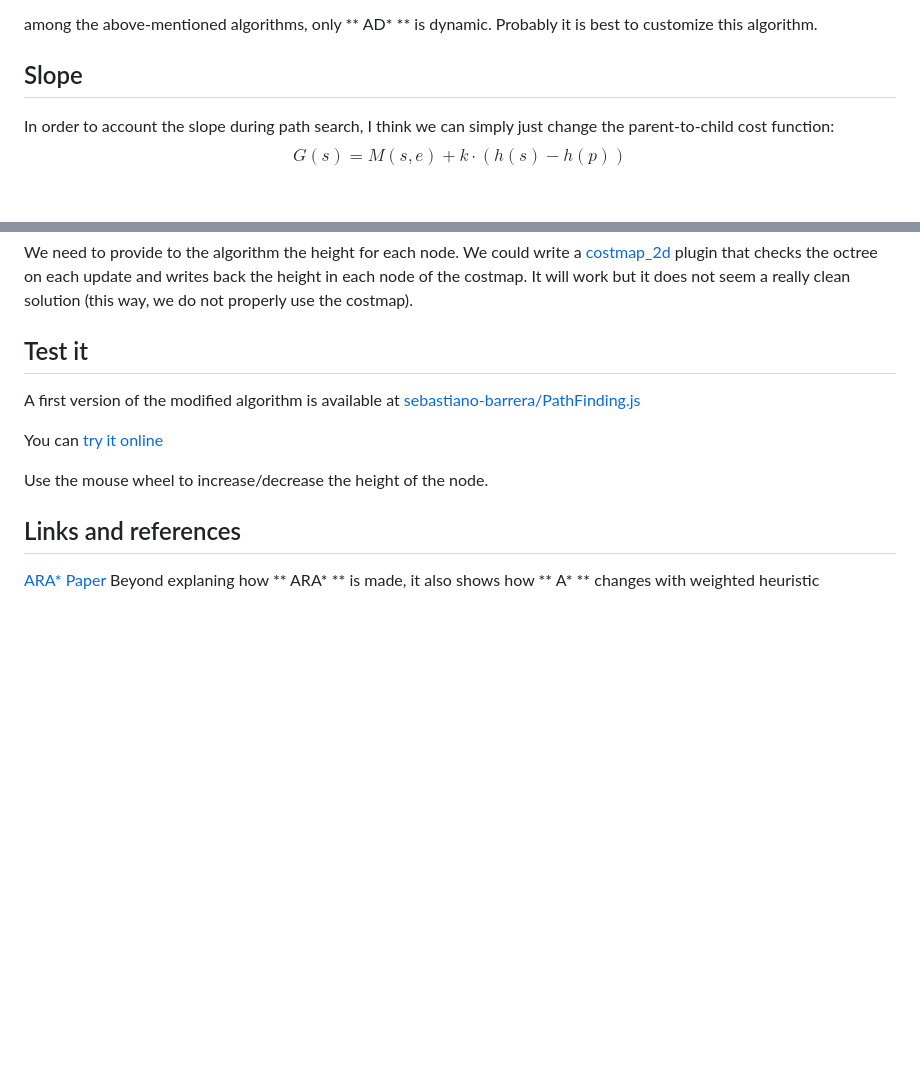
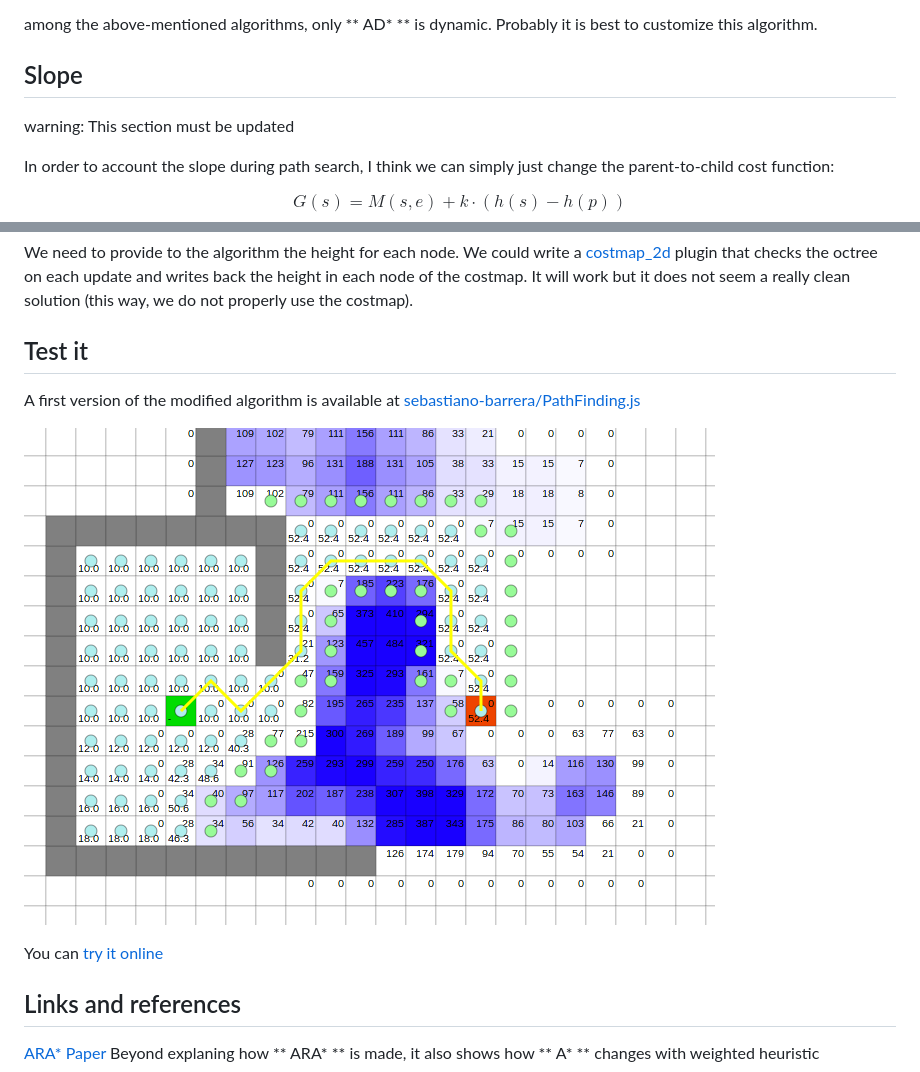
Before and after one commit to exalted/mdwiki-seed, a Markdown page: en/pages/pathfinding.md, 2 parts joined by grey strips. Drawn GitHub-style; pictures changed too: uploads/slope-pathfinding.png (added); blank space fills up the shorter version.

Commit message:
add image

```diff
--- a/en/pages/pathfinding.md
+++ b/en/pages/pathfinding.md
@@ -38,6 +38,9 @@ Slope
 ------
 
 <p class='inline-disqus' data-disqus-identifier="disqussion-3"></p>
+
+warning: This section must be updated
+
 In order to account the slope during path search, I think we can simply just change the parent-to-child cost function:
 
 $$ G(s) = M(s, e) + k \cdot (h(s) - h(p))  $$
@@ -65,9 +68,9 @@ Test it
 
 A first version of the modified algorithm is available at [sebastiano-barrera/PathFinding.js](https://github.com/sebastiano-barrera/PathFinding.js)
 
+![slope-pathfinding](/uploads/slope-pathfinding.png)
+
 You can [try it online](/extra/simulation/pathfinding/visual/index.html)
-
-Use the mouse wheel to increase/decrease the height of the node.
 
 Links and references
 -----
```
